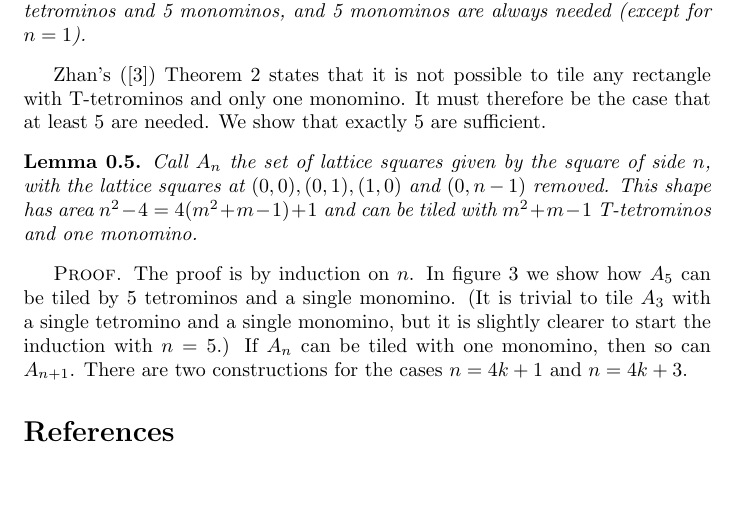
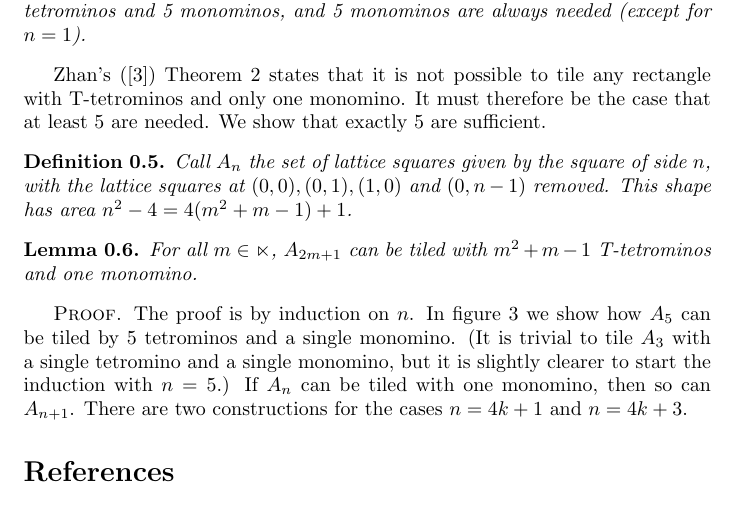
Before and after one commit to jwg4/t-tetromino, a LaTeX paper (writing/every_square.tex): part of page 2 of 3, cut so that both start at the same text, the shorter picture padded with empty space. Compiled offline with pdfLaTeX.

Commit message:
Split lemma into a definition and a lemma.

```diff
--- a/writing/every_square.tex
+++ b/writing/every_square.tex
@@ -8,6 +8,7 @@
 \newtheorem{theorem}{Theorem}[section]
 \newtheorem{proposition}[theorem]{Proposition}
 \newtheorem{lemma}[theorem]{Lemma}
+\newtheorem{definition}[theorem]{Definition}
 
 \title{Every square can be tiled with T-tetrominos and no more than 5 monominos}
 \author{Jack Grahl}
@@ -57,8 +58,13 @@ Every square of side $n = 2m + 1$ can be tiled with T-tetrominos and 5 monominos
 \end{proposition}
 Zhan's (\cite{zhan}) Theorem 2 states that it is not possible to tile any rectangle with T-tetrominos and only one monomino. It must therefore be the case that at least 5 are needed. We show that exactly 5 are sufficient.
 
+\begin{definition}
+Call $A_n$ the set of lattice squares given by the square of side $n$, with the lattice squares at $(0, 0), (0,1), (1, 0)$ and $(0, n-1)$ removed.
+This shape has area $n^2 - 4 = 4(m^2 + m - 1) + 1$.
+\end{definition}
+
 \begin{lemma}
-Call $A_n$ the set of lattice squares given by the square of side $n$, with the lattice squares at $(0, 0), (0,1), (1, 0)$ and $(0, n-1)$ removed. This shape has area $n^2 - 4 = 4(m^2 + m - 1) + 1$ and can be tiled with $m^2 + m - 1$ T-tetrominos and one monomino.
+For all $m \in \mathbb{n}$, $A_{2m+1}$ can be tiled with $m^2 + m - 1$ T-tetrominos and one monomino.
 \end{lemma}
 
 \begin{figure}
```
